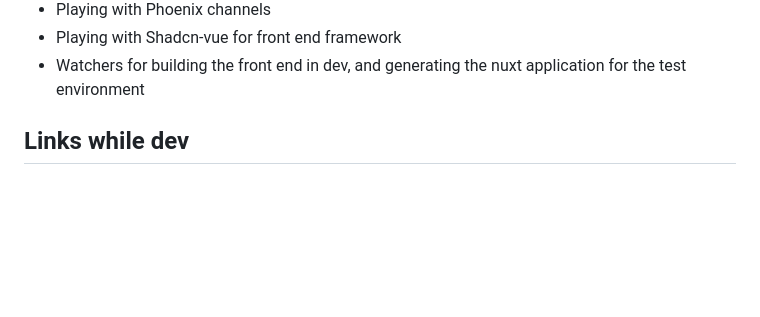
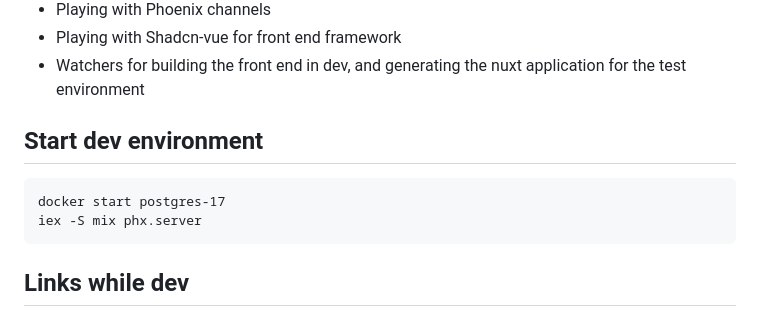
Before and after one commit to totaltrash/phoenix_nuxt, a Markdown page: README.md, the part around the change. GitHub-like rendering; blank space fills up the shorter version.

Commit message:
Tweak the readme

````diff
--- a/README.md
+++ b/README.md
@@ -38,6 +38,15 @@ Side quests include:
 * Playing with Phoenix channels
 * Playing with Shadcn-vue for front end framework
 * Watchers for building the front end in dev, and generating the nuxt application for the test environment
+
+
+Start dev environment
+---------------------
+
+```
+docker start postgres-17
+iex -S mix phx.server
+```
 
 
 Links while dev
````
